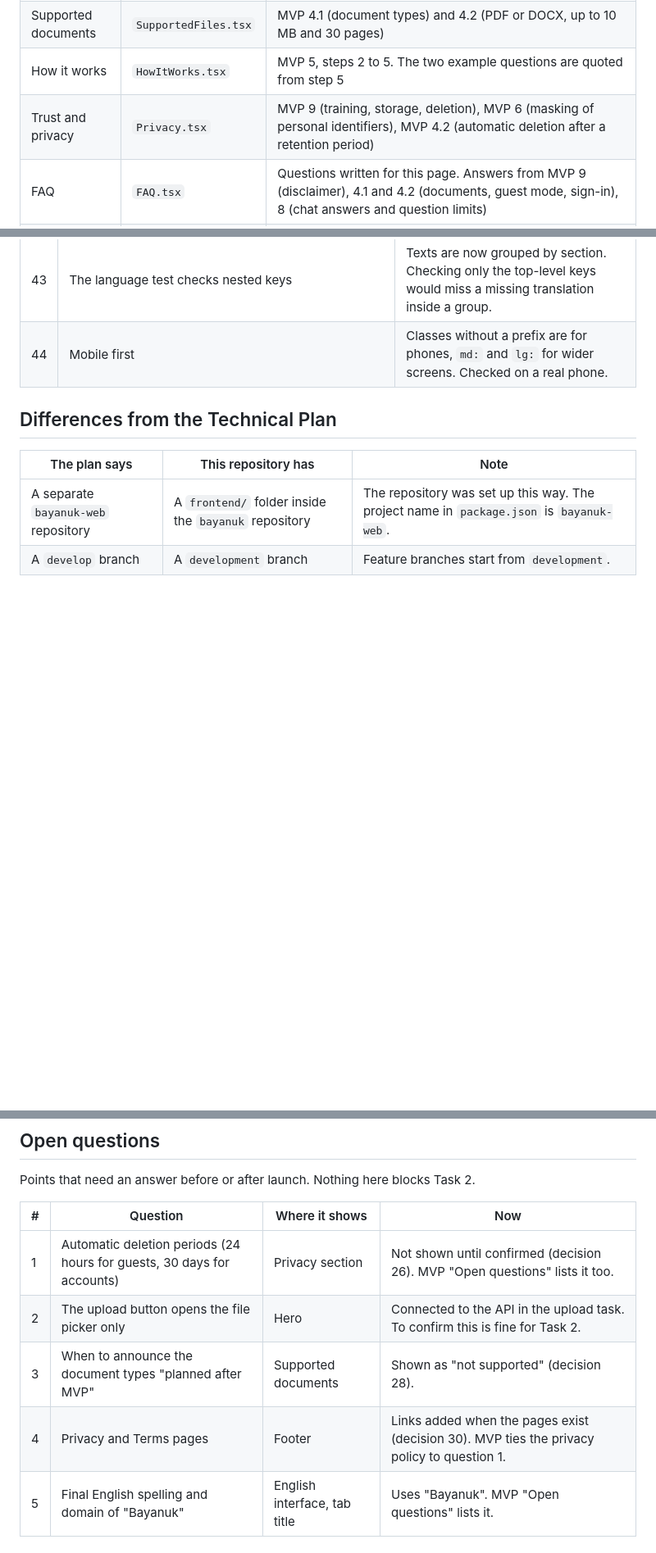
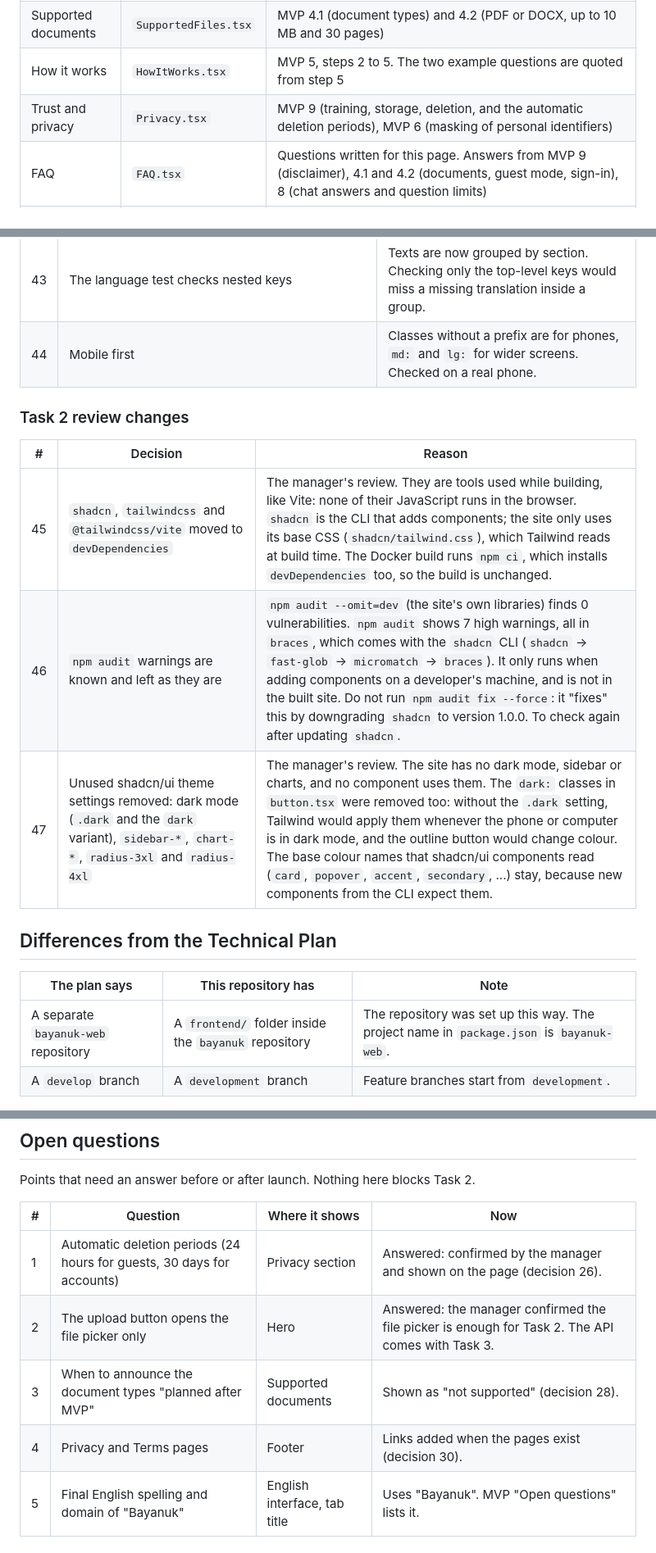
Before and after one commit to JxTechStudio-org/bayanuk, a Markdown page: frontend/README.md, 3 parts joined by grey strips. Shown at 82% size. Drawn GitHub-style; blank space fills up the shorter version.

Commit message:
Document the Task 2 review changes

```diff
--- a/frontend/README.md
+++ b/frontend/README.md
@@ -173,7 +175,7 @@ Sections, top to bottom, and the source of their text. Every sentence on the pag
 | Who it is for | `TargetUsers.tsx` | MVP 3, the two primary segments (fresh graduates, job switchers) |
 | Supported documents | `SupportedFiles.tsx` | MVP 4.1 (document types) and 4.2 (PDF or DOCX, up to 10 MB and 30 pages) |
 | How it works | `HowItWorks.tsx` | MVP 5, steps 2 to 5. The two example questions are quoted from step 5 |
-| Trust and privacy | `Privacy.tsx` | MVP 9 (training, storage, deletion), MVP 6 (masking of personal identifiers), MVP 4.2 (automatic deletion after a retention period) |
+| Trust and privacy | `Privacy.tsx` | MVP 9 (training, storage, deletion, and the automatic deletion periods), MVP 6 (masking of personal identifiers) |
 | FAQ | `FAQ.tsx` | Questions written for this page. Answers from MVP 9 (disclaimer), 4.1 and 4.2 (documents, guest mode, sign-in), 8 (chat answers and question limits) |
 | Footer | `Footer.tsx` | MVP 9 (the disclaimer, word for word) and the studio name |
 
@@ -245,6 +247,14 @@ Choices made where the plan did not specify, with the reason for each.
 | 43 | The language test checks nested keys | Texts are now grouped by section. Checking only the top-level keys would miss a missing translation inside a group. |
 | 44 | Mobile first | Classes without a prefix are for phones, `md:` and `lg:` for wider screens. Checked on a real phone. |
 
+### Task 2 review changes
+
+| # | Decision | Reason |
+| --- | --- | --- |
+| 45 | `shadcn`, `tailwindcss` and `@tailwindcss/vite` moved to `devDependencies` | The manager's review. They are tools used while building, like Vite: none of their JavaScript runs in the browser. `shadcn` is the CLI that adds components; the site only uses its base CSS (`shadcn/tailwind.css`), which Tailwind reads at build time. The Docker build runs `npm ci`, which installs `devDependencies` too, so the build is unchanged. |
+| 46 | `npm audit` warnings are known and left as they are | `npm audit --omit=dev` (the site's own libraries) finds 0 vulnerabilities. `npm audit` shows 7 high warnings, all in `braces`, which comes with the `shadcn` CLI (`shadcn` → `fast-glob` → `micromatch` → `braces`). It only runs when adding components on a developer's machine, and is not in the built site. Do not run `npm audit fix --force`: it "fixes" this by downgrading `shadcn` to version 1.0.0. To check again after updating `shadcn`. |
+| 47 | Unused shadcn/ui theme settings removed: dark mode (`.dark` and the `dark` variant), `sidebar-*`, `chart-*`, `radius-3xl` and `radius-4xl` | The manager's review. The site has no dark mode, sidebar or charts, and no component uses them. The `dark:` classes in `button.tsx` were removed too: without the `.dark` setting, Tailwind would apply them whenever the phone or computer is in dark mode, and the outline button would change colour. The base colour names that shadcn/ui components read (`card`, `popover`, `accent`, `secondary`, ...) stay, because new components from the CLI expect them. |
+
 ## Differences from the Technical Plan
 
 | The plan says | This repository has | Note |
@@ -258,10 +268,10 @@ Points that need an answer before or after launch. Nothing here blocks Task 2.
 
 | # | Question | Where it shows | Now |
 | --- | --- | --- | --- |
-| 1 | Automatic deletion periods (24 hours for guests, 30 days for accounts) | Privacy section | Not shown until confirmed (decision 26). MVP "Open questions" lists it too. |
-| 2 | The upload button opens the file picker only | Hero | Connected to the API in the upload task. To confirm this is fine for Task 2. |
+| 1 | Automatic deletion periods (24 hours for guests, 30 days for accounts) | Privacy section | Answered: confirmed by the manager and shown on the page (decision 26). |
+| 2 | The upload button opens the file picker only | Hero | Answered: the manager confirmed the file picker is enough for Task 2. The API comes with Task 3. |
 | 3 | When to announce the document types "planned after MVP" | Supported documents | Shown as "not supported" (decision 28). |
-| 4 | Privacy and Terms pages | Footer | Links added when the pages exist (decision 30). MVP ties the privacy policy to question 1. |
+| 4 | Privacy and Terms pages | Footer | Links added when the pages exist (decision 30). |
 | 5 | Final English spelling and domain of "Bayanuk" | English interface, tab title | Uses "Bayanuk". MVP "Open questions" lists it. |
 
 ## Next
```
Also changed, not shown: other parts of frontend/README.md (+4 -2 lines).
